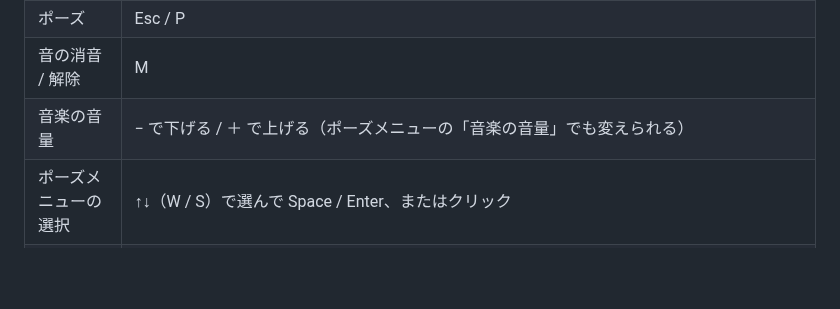
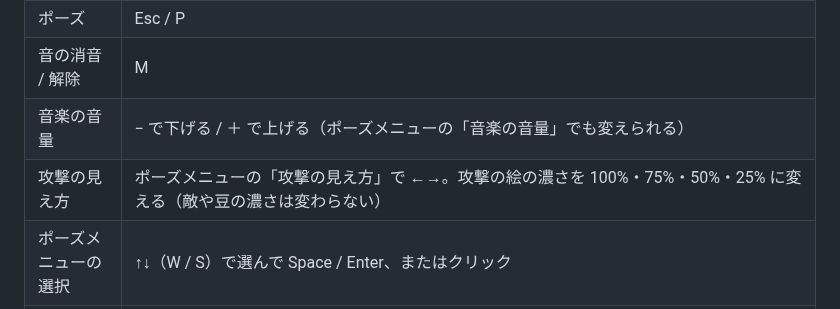
Before and after one commit to ItoJun0006/coffee-survival, a Markdown page: README.md, the part around the change. Rendered like a GitHub page; blank space fills up the shorter version.

Commit message:
README の操作に「攻撃の見え方」（仕様 035）を足す
Co-Authored-By: Claude Opus 5.5 <noreply@anthropic.com>
Claude-Session: https://claude.ai/code/session_016V7qc48hWmKiNh6fNgfoV6

```diff
--- a/README.md
+++ b/README.md
@@ -44,6 +44,7 @@ http://localhost:8000 を開く。
 | ポーズ | Esc / P |
 | 音の消音 / 解除 | M |
 | 音楽の音量 | − で下げる / ＋ で上げる（ポーズメニューの「音楽の音量」でも変えられる） |
+| 攻撃の見え方 | ポーズメニューの「攻撃の見え方」で ←→。攻撃の絵の濃さを 100%・75%・50%・25% に変える（敵や豆の濃さは変わらない） |
 | ポーズメニューの選択 | ↑↓（W / S）で選んで Space / Enter、またはクリック |
 | リトライ | Space / Enter / クリック |
 | エクストラステージへ | 1 面をクリアした画面で E。持っていく攻撃を 1 つ選ぶ |
```
